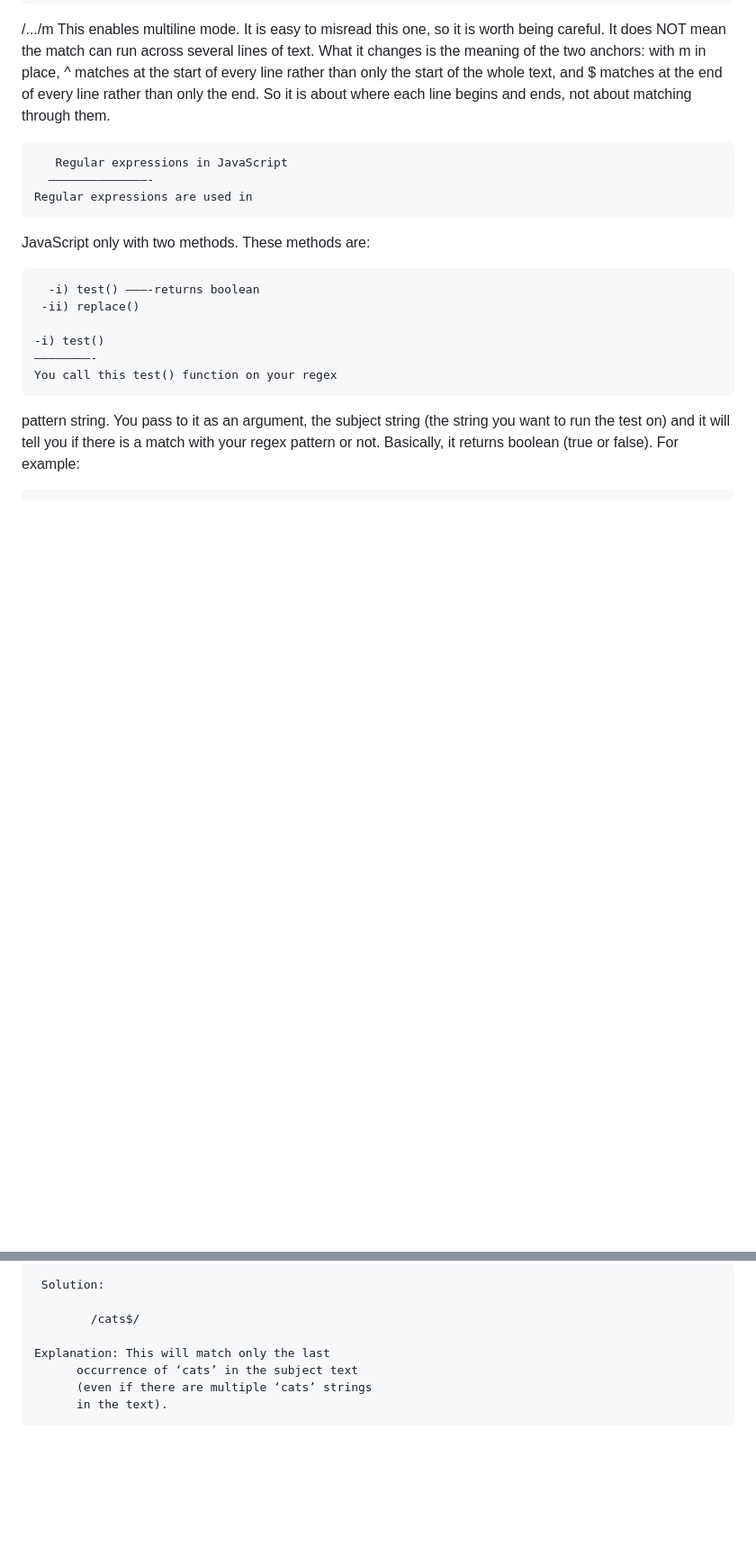
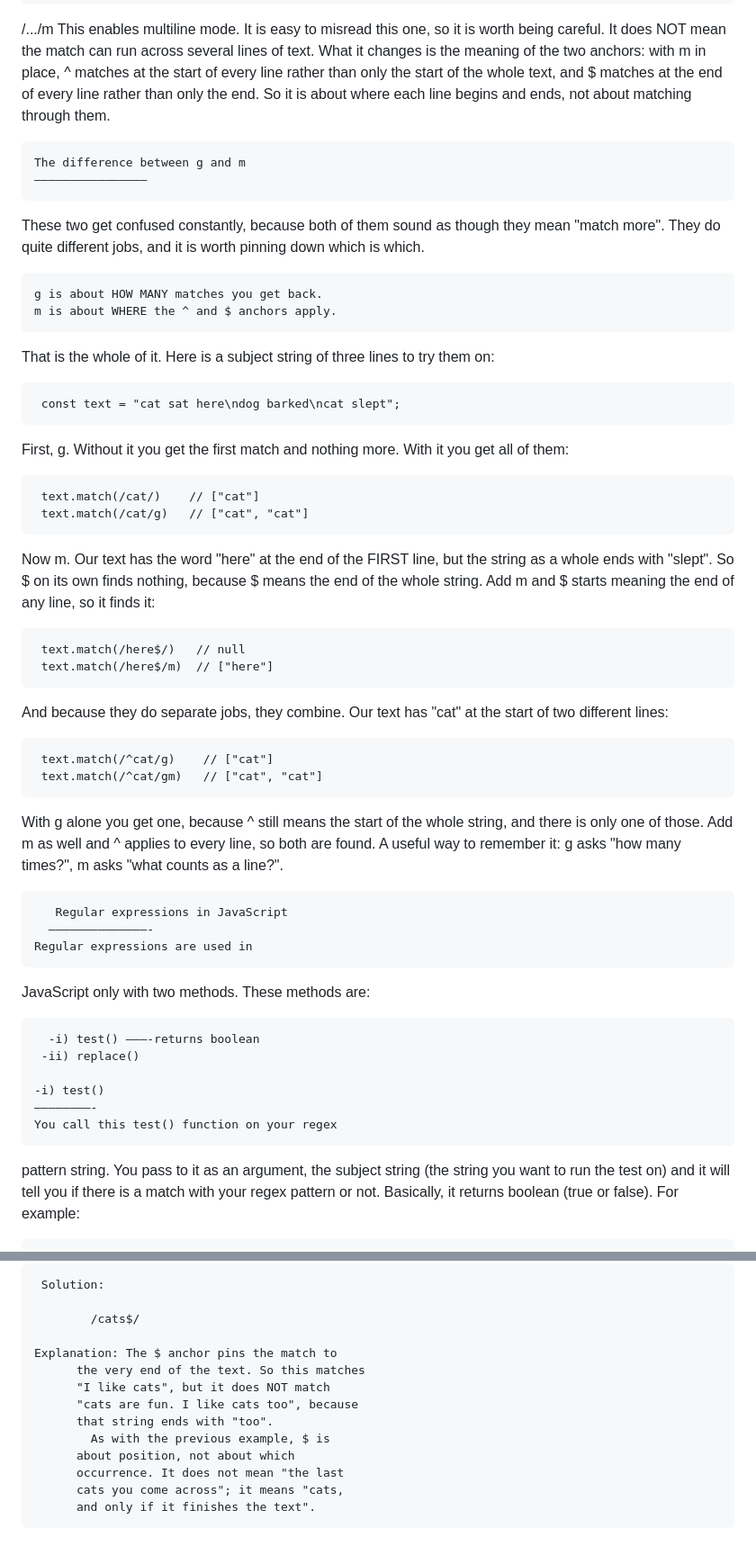
Before and after one commit to gustavNdamukong/javascriptUKPL, a Markdown page: Chapter6-RegularExpressions/regularExpressions.md, 2 parts joined by grey strips. Shown at 90% size. Rendered like a GitHub page; blank space fills up the shorter version.

```diff
--- a/Chapter6-RegularExpressions/regularExpressions.md
+++ b/Chapter6-RegularExpressions/regularExpressions.md
@@ -502,6 +503,52 @@ A regular expression (also referred to as regex) is a
                through them.
 
 
+    The difference between g and m
+    ————————————————
+  These two get confused constantly, because
+  both of them sound as though they mean
+  "match more". They do quite different jobs,
+  and it is worth pinning down which is which.
+
+    g is about HOW MANY matches you get back.
+    m is about WHERE the ^ and $ anchors apply.
+
+  That is the whole of it. Here is a subject
+  string of three lines to try them on:
+
+     const text = "cat sat here\ndog barked\ncat slept";
+
+  First, g. Without it you get the first match
+  and nothing more. With it you get all of them:
+
+     text.match(/cat/)    // ["cat"]
+     text.match(/cat/g)   // ["cat", "cat"]
+
+  Now m. Our text has the word "here" at the
+  end of the FIRST line, but the string as a
+  whole ends with "slept". So $ on its own
+  finds nothing, because $ means the end of the
+  whole string. Add m and $ starts meaning the
+  end of any line, so it finds it:
+
+     text.match(/here$/)   // null
+     text.match(/here$/m)  // ["here"]
+
+  And because they do separate jobs, they
+  combine. Our text has "cat" at the start of
+  two different lines:
+
+     text.match(/^cat/g)    // ["cat"]
+     text.match(/^cat/gm)   // ["cat", "cat"]
+
+  With g alone you get one, because ^ still
+  means the start of the whole string, and
+  there is only one of those. Add m as well and
+  ^ applies to every line, so both are found.
+  A useful way to remember it: g asks "how many
+  times?", m asks "what counts as a line?".
+
+
 
 
 
@@ -648,7 +742,13 @@ A regular expression (also referred to as regex) is a
 
             /cats$/
 
-    Explanation: This will match only the last
-          occurrence of ‘cats’ in the subject text
-          (even if there are multiple ‘cats’ strings
-          in the text).
+    Explanation: The $ anchor pins the match to
+          the very end of the text. So this matches
+          "I like cats", but it does NOT match
+          "cats are fun. I like cats too", because
+          that string ends with "too".
+            As with the previous example, $ is
+          about position, not about which
+          occurrence. It does not mean "the last
+          cats you come across"; it means "cats,
+          and only if it finishes the text".
```
Also changed, not shown: other parts of Chapter6-RegularExpressions/regularExpressions.md (+59 -11 lines).
